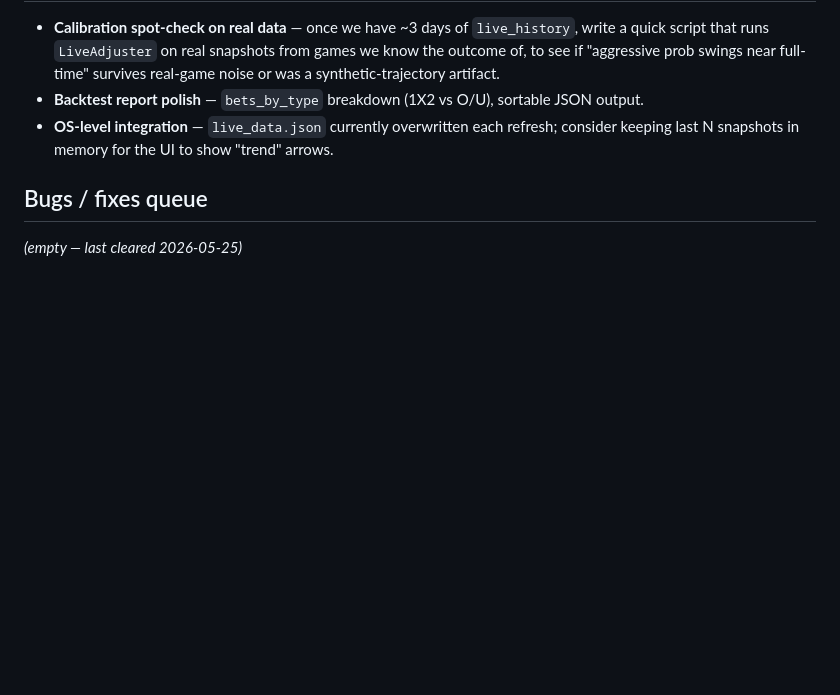
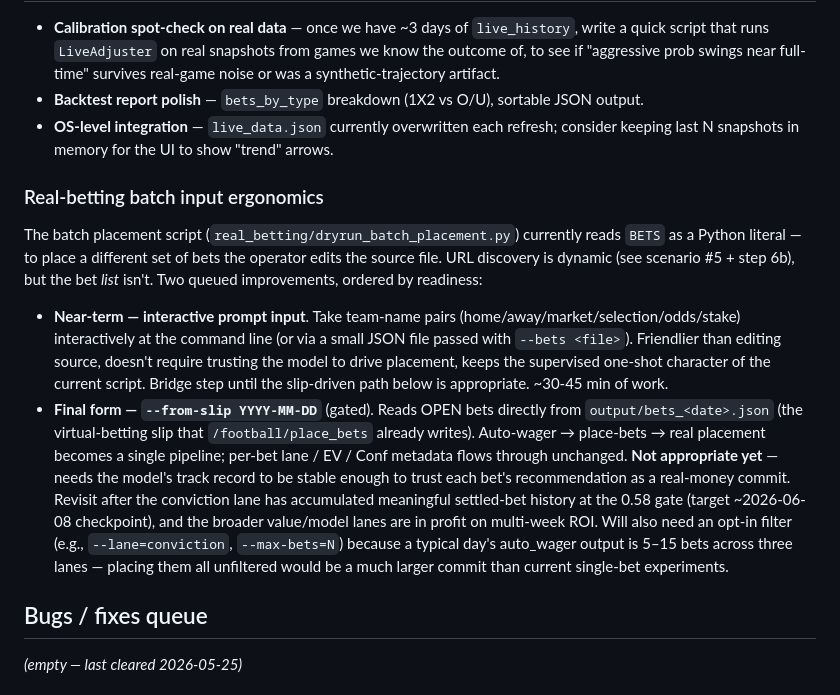
Before and after one commit to tcharos/AI-Powered-Sports-Predictions, a Markdown page: NEXT_STEPS.md, the part around the change. Rendered like a GitHub page; blank space fills up the shorter version.

Commit message:
docs(next-steps): queue batch-placement input ergonomics (interactive + slip)
Both paths discussed in the session 2026-05-25:
- Interactive prompt / --bets file (near-term) — bridge while the
  model's track record isn't yet strong enough to trust slip-driven
  placement. Friendlier than editing BETS in source.
- --from-slip <date> (final form, gated) — auto_wager → place_bets →
  real placement as one pipeline. Gated on the conviction lane's
  0.58-gate history at ~2026-06-08 + multi-week ROI on value/model.
  Will need an opt-in filter (--lane / --max-bets) because typical
  daily slips are 5–15 bets across three lanes.

URL discovery itself is already dynamic (find_fixture_url shipped).
This entry only covers the bet-list intake.

Co-Authored-By: Claude Opus 4.7 <noreply@anthropic.com>

```diff
--- a/NEXT_STEPS.md
+++ b/NEXT_STEPS.md
@@ -168,6 +168,13 @@ Until then, keep XGBoost + Platt calibration + ev_cap_value as the deployed stac
 - **Backtest report polish** — `bets_by_type` breakdown (1X2 vs O/U), sortable JSON output.
 - **OS-level integration** — `live_data.json` currently overwritten each refresh; consider keeping last N snapshots in memory for the UI to show "trend" arrows.
 
+### Real-betting batch input ergonomics
+
+The batch placement script (`real_betting/dryrun_batch_placement.py`) currently reads `BETS` as a Python literal — to place a different set of bets the operator edits the source file. URL discovery is dynamic (see scenario #5 + step 6b), but the bet *list* isn't. Two queued improvements, ordered by readiness:
+
+- **Near-term — interactive prompt input**. Take team-name pairs (home/away/market/selection/odds/stake) interactively at the command line (or via a small JSON file passed with `--bets <file>`). Friendlier than editing source, doesn't require trusting the model to drive placement, keeps the supervised one-shot character of the current script. Bridge step until the slip-driven path below is appropriate. ~30-45 min of work.
+- **Final form — `--from-slip YYYY-MM-DD`** (gated). Reads OPEN bets directly from `output/bets_<date>.json` (the virtual-betting slip that `/football/place_bets` already writes). Auto-wager → place-bets → real placement becomes a single pipeline; per-bet lane / EV / Conf metadata flows through unchanged. **Not appropriate yet** — needs the model's track record to be stable enough to trust each bet's recommendation as a real-money commit. Revisit after the conviction lane has accumulated meaningful settled-bet history at the 0.58 gate (target ~2026-06-08 checkpoint), and the broader value/model lanes are in profit on multi-week ROI. Will also need an opt-in filter (e.g., `--lane=conviction`, `--max-bets=N`) because a typical day's auto_wager output is 5–15 bets across three lanes — placing them all unfiltered would be a much larger commit than current single-bet experiments.
+
 ## Bugs / fixes queue
 
 _(empty — last cleared 2026-05-25)_
```
